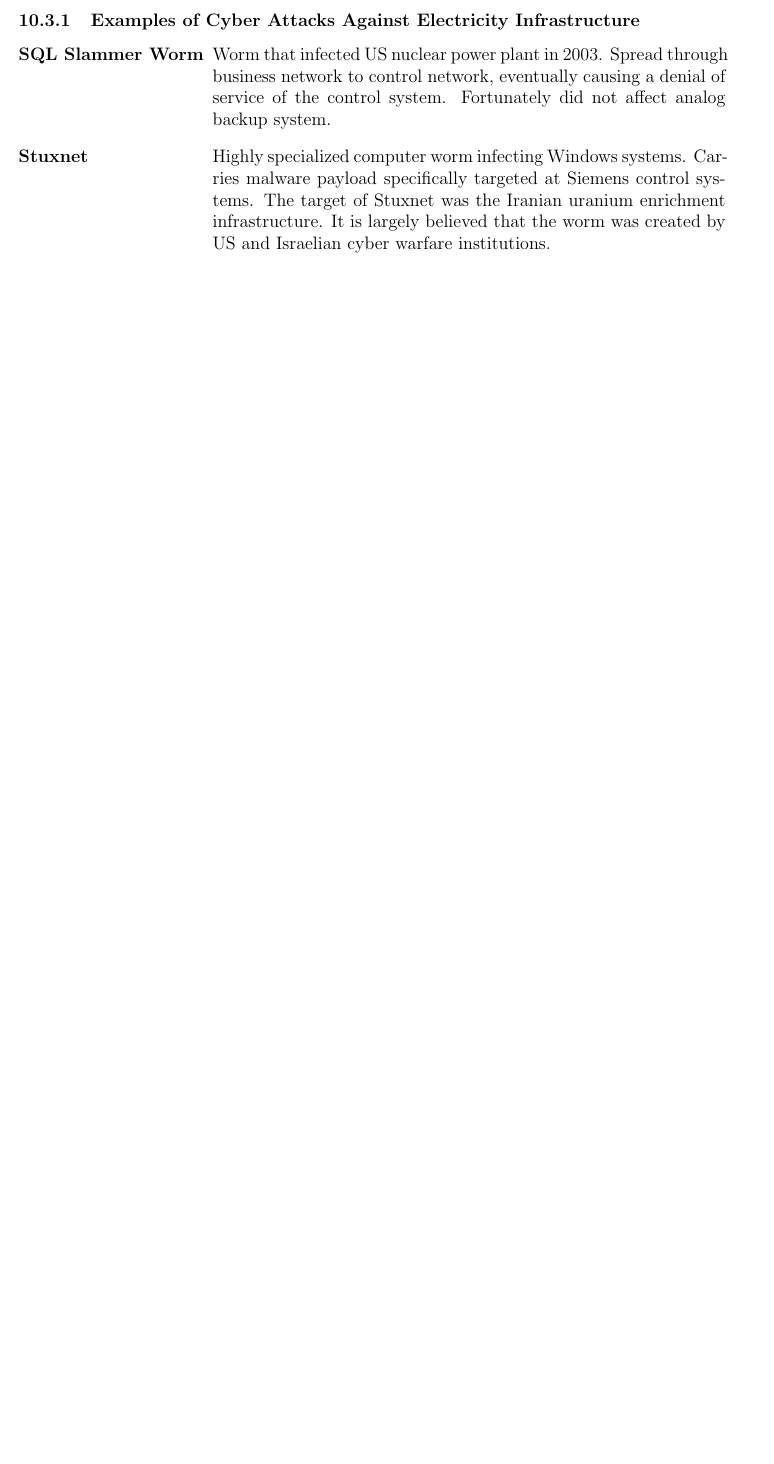
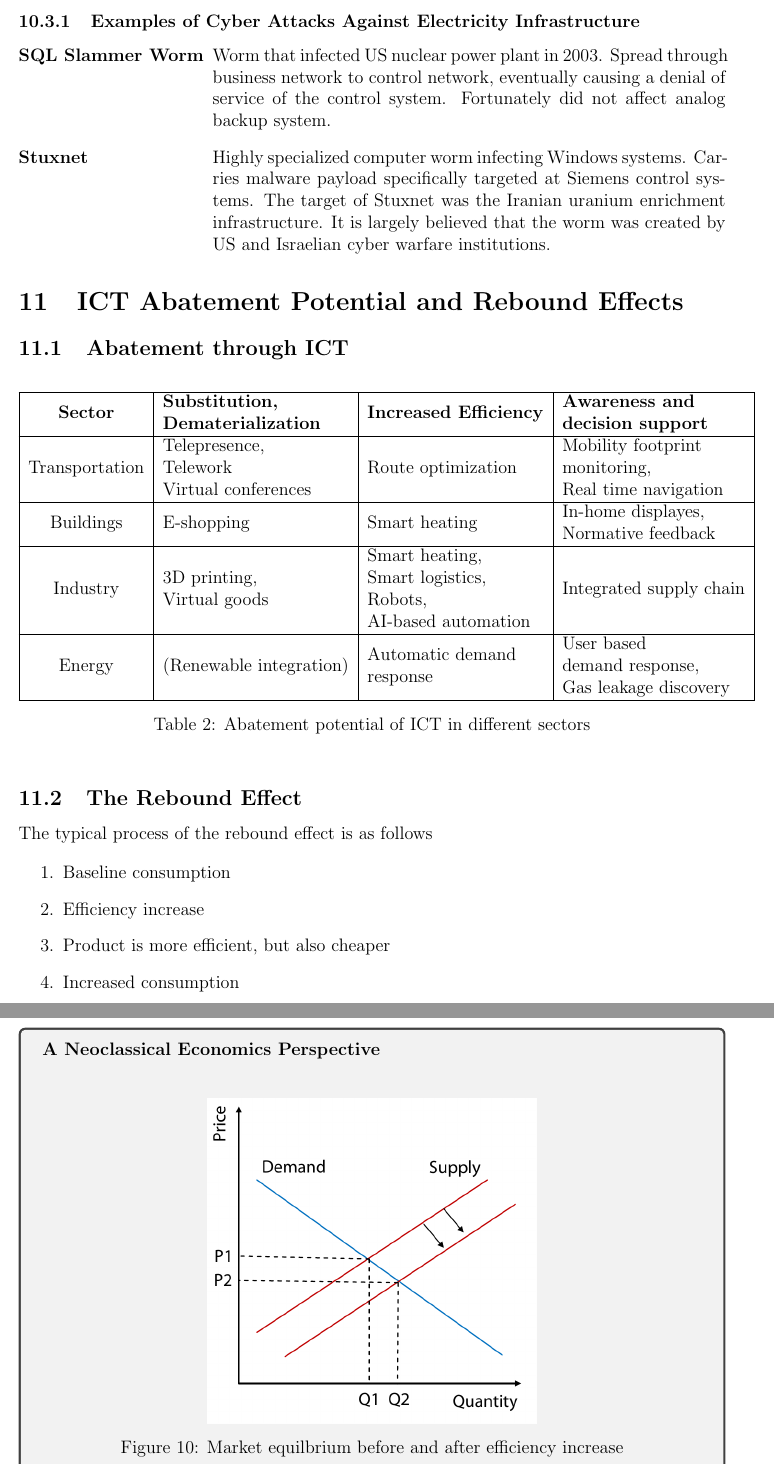
Before and after one commit to joelnir/SmartEnergy, a LaTeX document (summary.tex, which reads sections/section11.tex): part of page 34 of 34 before the commit and two parts of pages 34 and 35 of 36 after it, the two joined at a grey line, cut so that both start at the same text, the shorter picture padded with empty space. Compiled offline with pdfLaTeX.

Commit message:
Finish section 11

```diff
--- /dev/null
+++ b/sections/section11.tex
@@ -0,0 +1,47 @@
+\section{ICT Abatement Potential and Rebound Effects}
+
+\subsection{Abatement through ICT}
+
+\begin{table}[h]
+    \begin{tabular}{| c | l | l | l |}
+    \hline
+    \textbf{Sector} & \textbf{\makecell[l]{Substitution, \\ Dematerialization}} & \textbf{Increased Efficiency} & \textbf{\makecell[l]{Awareness and \\ decision support}} \\ \hline
+    Transportation &
+    \makecell[l]{Telepresence,\\Telework\\Virtual conferences} &
+    \makecell[l]{Route optimization} &
+    \makecell[l]{Mobility footprint \\monitoring, \\Real time navigation}\\ \hline
+    Buildings &
+    E-shopping &
+    Smart heating &
+    \makecell[l]{In-home displayes,\\Normative feedback} \\ \hline
+    Industry &
+    \makecell[l]{3D printing,\\Virtual goods} &
+    \makecell[l]{Smart heating,\\Smart logistics,\\Robots,\\AI-based automation} &
+    \makecell[l]{Integrated supply chain} \\ \hline
+    Energy &
+    (Renewable integration) &
+    \makecell[l]{Automatic demand \\response} &
+    \makecell[l]{User based \\demand response,\\Gas leakage discovery} \\ \hline
+    \end{tabular}
+
+    \caption{Abatement potential of ICT in different sectors}
+\end{table}
+
+\subsection{The Rebound Effect}
+The typical process of the rebound effect is as follows
+
+\begin{enumerate}
+    \item Baseline consumption
+    \item Efficiency increase
+    \item Product is more efficient, but also cheaper
+    \item Increased consumption
+\end{enumerate}
+
+\begin{tcolorbox}
+    \textbf{A Neoclassical Economics Perspective}\\
+
+        \begin{center}
+        \includegraphics[width=0.50\linewidth]{rebound_market}
+        \captionof{figure}{Market equilbrium before and after efficiency increase}\
+        \label{fig:rebound_market}
+        \end{center}
--- a/summary.tex
+++ b/summary.tex
@@ -10,6 +10,7 @@
 \usepackage{amsmath}
 \usepackage{rotating}
 \usepackage{makecell}
+\usepackage{capt-of}
 
 \usepackage[margin=1in]{geometry}
 
```
Also changed, not shown: graphics/rebound_market.png (added), sections/section11.tex (57 more changed lines), summary.tex (1 more changed lines).
